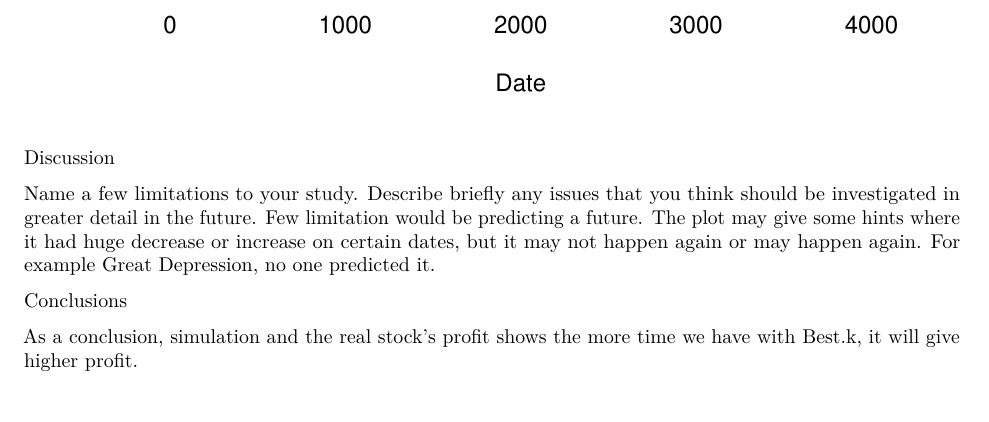
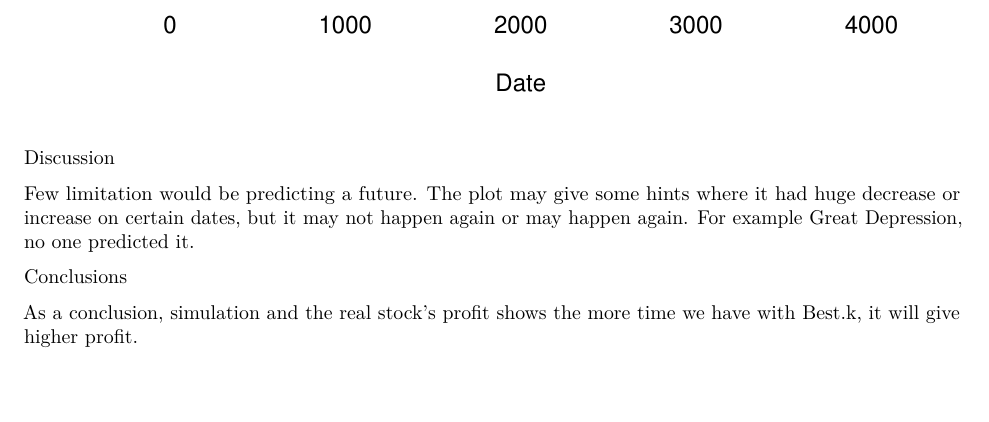
Before and after one commit to dankim93/Pairs-Trading-Project, an R Markdown document (pdf report.Rmd): part of page 2 of 2, cut so that both start at the same text. Rendered offline with R 4.5, knitr and Pandoc, then LaTeX, with nearby package versions; code that draws random numbers runs with fixed seeds of ours; some code elsewhere in the file could not run offline; common packages that the code uses without loading them are loaded.

Commit message:
Change conclusion on final report

```diff
--- a/pdf report.Rmd
+++ b/pdf report.Rmd
@@ -275,9 +275,6 @@ plotRatio(stock$A/ stock$B, 1, 1:4000)
 <h2>Discussion</h2>
 
 <p>
-Name a few limitations to your study.
-Describe briefly any issues that you think
-should be investigated in greater detail in the future.
 Few limitation would be predicting a future. The plot may give some hints where it had huge decrease or increase on certain dates, but it may not happen again or may happen again. For example Great Depression, no one predicted it.
 </p>
 
```
Also changed, not shown: build_functions.R (renamed from project.R), guidelines.pdf (renamed from PairsProject.pdf), 1 other file.
